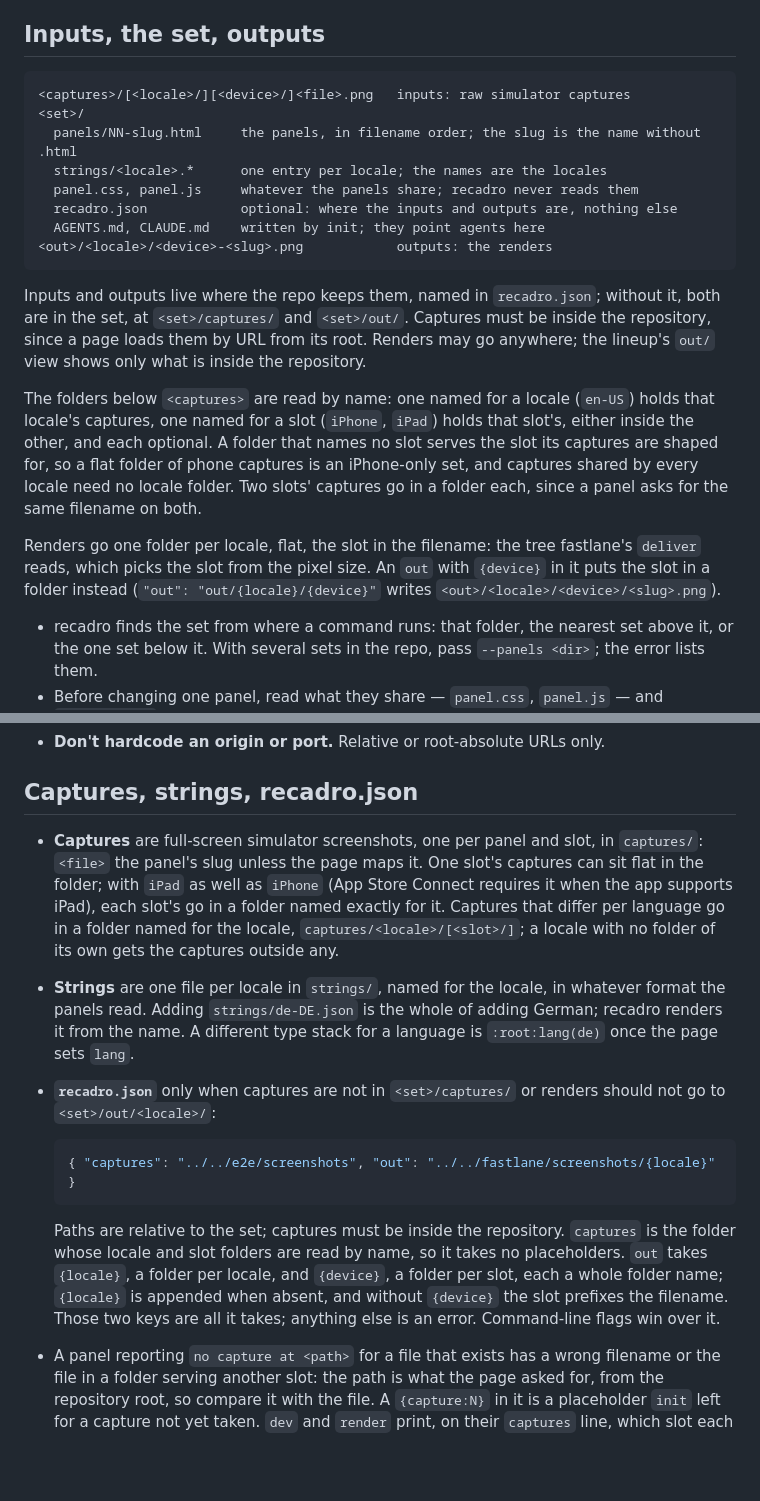
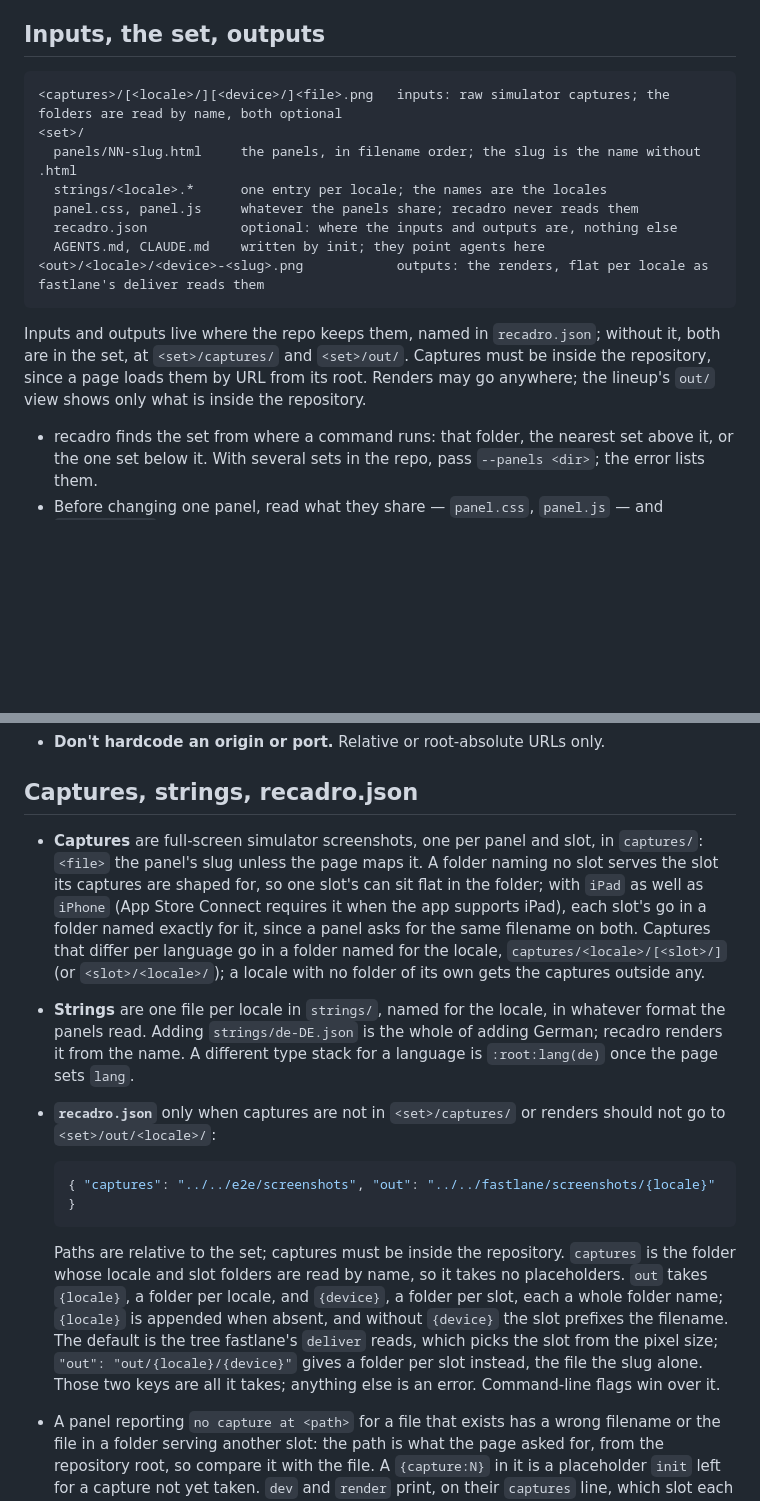
Before and after one commit to jslakva/recadro, a Markdown page: AUTHORING.md, 2 parts joined by grey strips. Drawn GitHub-style; blank space fills up the shorter version.

Commit message:
Say the captures and output layouts once each in AUTHORING.md
The tree section had grown two paragraphs that the captures and recadro.json bullets below repeated. The tree's own legend now carries the two facts an agent needs at a glance, and each rule is stated where it is used.

````diff
--- a/AUTHORING.md
+++ b/AUTHORING.md
@@ -9,14 +9,14 @@ its strings, its tokens and its capture filenames are the repo's. The
 ## Inputs, the set, outputs
 
 ```
-<captures>/[<locale>/][<device>/]<file>.png   inputs: raw simulator captures
+<captures>/[<locale>/][<device>/]<file>.png   inputs: raw simulator captures; the folders are read by name, both optional
 <set>/
   panels/NN-slug.html     the panels, in filename order; the slug is the name without .html
   strings/<locale>.*      one entry per locale; the names are the locales
   panel.css, panel.js     whatever the panels share; recadro never reads them
   recadro.json            optional: where the inputs and outputs are, nothing else
   AGENTS.md, CLAUDE.md    written by init; they point agents here
-<out>/<locale>/<device>-<slug>.png            outputs: the renders
+<out>/<locale>/<device>-<slug>.png            outputs: the renders, flat per locale as fastlane's deliver reads them
 ```
 
 Inputs and outputs live where the repo keeps them, named in `recadro.json`;
@@ -24,19 +24,6 @@ without it, both are in the set, at `<set>/captures/` and `<set>/out/`.
 Captures must be inside the repository, since a page loads them by URL from
 its root. Renders may go anywhere; the lineup's `out/` view shows only what
 is inside the repository.
-
-The folders below `<captures>` are read by name: one named for a locale
-(`en-US`) holds that locale's captures, one named for a slot (`iPhone`,
-`iPad`) holds that slot's, either inside the other, and each optional. A
-folder that names no slot serves the slot its captures are shaped for, so a
-flat folder of phone captures is an iPhone-only set, and captures shared by
-every locale need no locale folder. Two slots' captures go in a folder each,
-since a panel asks for the same filename on both.
-
-Renders go one folder per locale, flat, the slot in the filename: the tree
-fastlane's `deliver` reads, which picks the slot from the pixel size. An `out`
-with `{device}` in it puts the slot in a folder instead
-(`"out": "out/{locale}/{device}"` writes `<out>/<locale>/<device>/<slug>.png`).
 
 - recadro finds the set from where a command runs: that folder, the nearest
   set above it, or the one set below it. With several sets in the repo, pass
@@ -110,12 +97,14 @@ filename it wants — the slug plus `.png`, unless the panel maps names itself.
 ## Captures, strings, recadro.json
 
 - **Captures** are full-screen simulator screenshots, one per panel and slot,
-  in `captures/`: `<file>` the panel's slug unless the page maps it. One
-  slot's captures can sit flat in the folder; with `iPad` as well as `iPhone`
-  (App Store Connect requires it when the app supports iPad), each slot's go
-  in a folder named exactly for it. Captures that differ per language go in a
-  folder named for the locale, `captures/<locale>/[<slot>/]`; a locale with
-  no folder of its own gets the captures outside any.
+  in `captures/`: `<file>` the panel's slug unless the page maps it. A folder
+  naming no slot serves the slot its captures are shaped for, so one slot's
+  can sit flat in the folder; with `iPad` as well as `iPhone` (App Store
+  Connect requires it when the app supports iPad), each slot's go in a folder
+  named exactly for it, since a panel asks for the same filename on both.
+  Captures that differ per language go in a folder named for the locale,
+  `captures/<locale>/[<slot>/]` (or `<slot>/<locale>/`); a locale with no
+  folder of its own gets the captures outside any.
 - **Strings** are one file per locale in `strings/`, named for the locale, in
   whatever format the panels read. Adding `strings/de-DE.json` is the whole of
   adding German; recadro renders it from the name. A different type stack for
@@ -131,9 +120,11 @@ filename it wants — the slug plus `.png`, unless the panel maps names itself.
   `captures` is the folder whose locale and slot folders are read by name, so
   it takes no placeholders. `out` takes `{locale}`, a folder per locale, and
   `{device}`, a folder per slot, each a whole folder name; `{locale}` is
-  appended when absent, and without `{device}` the slot prefixes the filename.
-  Those two keys are all it takes; anything else is an error. Command-line
-  flags win over it.
+  appended when absent, and without `{device}` the slot prefixes the
+  filename. The default is the tree fastlane's `deliver` reads, which picks
+  the slot from the pixel size; `"out": "out/{locale}/{device}"` gives a
+  folder per slot instead, the file the slug alone. Those two keys are all
+  it takes; anything else is an error. Command-line flags win over it.
 - A panel reporting `no capture at <path>` for a file that exists has a wrong
   filename or the file in a folder serving another slot: the path is what the
   page asked for, from the repository root, so compare it with the file. A
````
